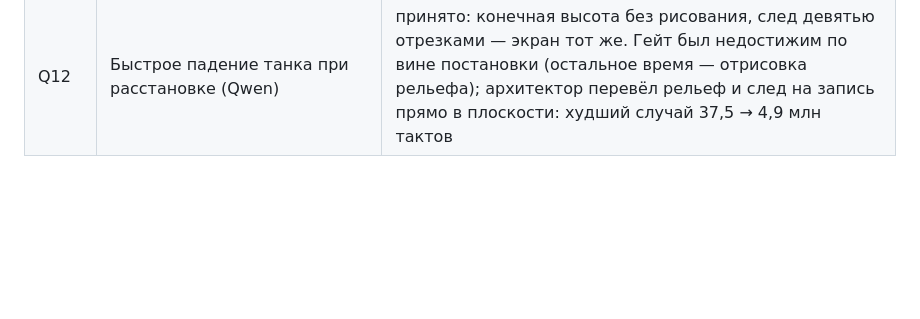
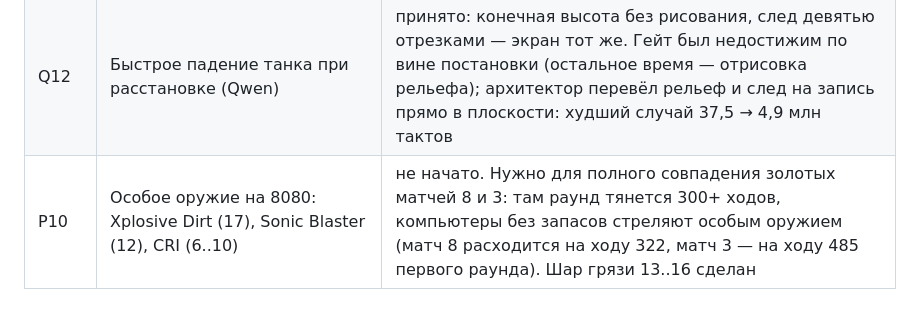
Before and after one commit to reqw41/tankwars-v06c, a Markdown page: docs/tasks/README.md, the part around the change. Drawn GitHub-style; blank space fills up the shorter version.

Commit message:
Доска и план: особое оружие — следующий этап; состояние золотых матчей 8 и 3
Co-Authored-By: Claude Opus 5.5 <noreply@anthropic.com>

```diff
--- a/docs/tasks/README.md
+++ b/docs/tasks/README.md
@@ -36,3 +36,4 @@
 | P8 | Магазин человека, лазер, матч целиком | сделано архитектором: `hshop.asm`, `laser.asm`; найдены и исправлены две ошибки меню магазина Q7 (наведение и защита); `GOLD=n node v06c/test/game.mjs` — золотые матчи на игровом образе ход в ход |
 | P9 | Экран настройки матча (игроков, кто где, раундов) | сделано архитектором: `setup.asm`, снимок `docs/img/v06c-setup.png` |
 | Q12 | Быстрое падение танка при расстановке (Qwen) | принято: конечная высота без рисования, след девятью отрезками — экран тот же. Гейт был недостижим по вине постановки (остальное время — отрисовка рельефа); архитектор перевёл рельеф и след на запись прямо в плоскости: худший случай 37,5 → 4,9 млн тактов |
+| P10 | Особое оружие на 8080: Xplosive Dirt (17), Sonic Blaster (12), CRI (6..10) | не начато. Нужно для полного совпадения золотых матчей 8 и 3: там раунд тянется 300+ ходов, компьютеры без запасов стреляют особым оружием (матч 8 расходится на ходу 322, матч 3 — на ходу 485 первого раунда). Шар грязи 13..16 сделан |
```
Also changed, not shown: docs/PORT_PLAN.md (+2 -1 lines).
